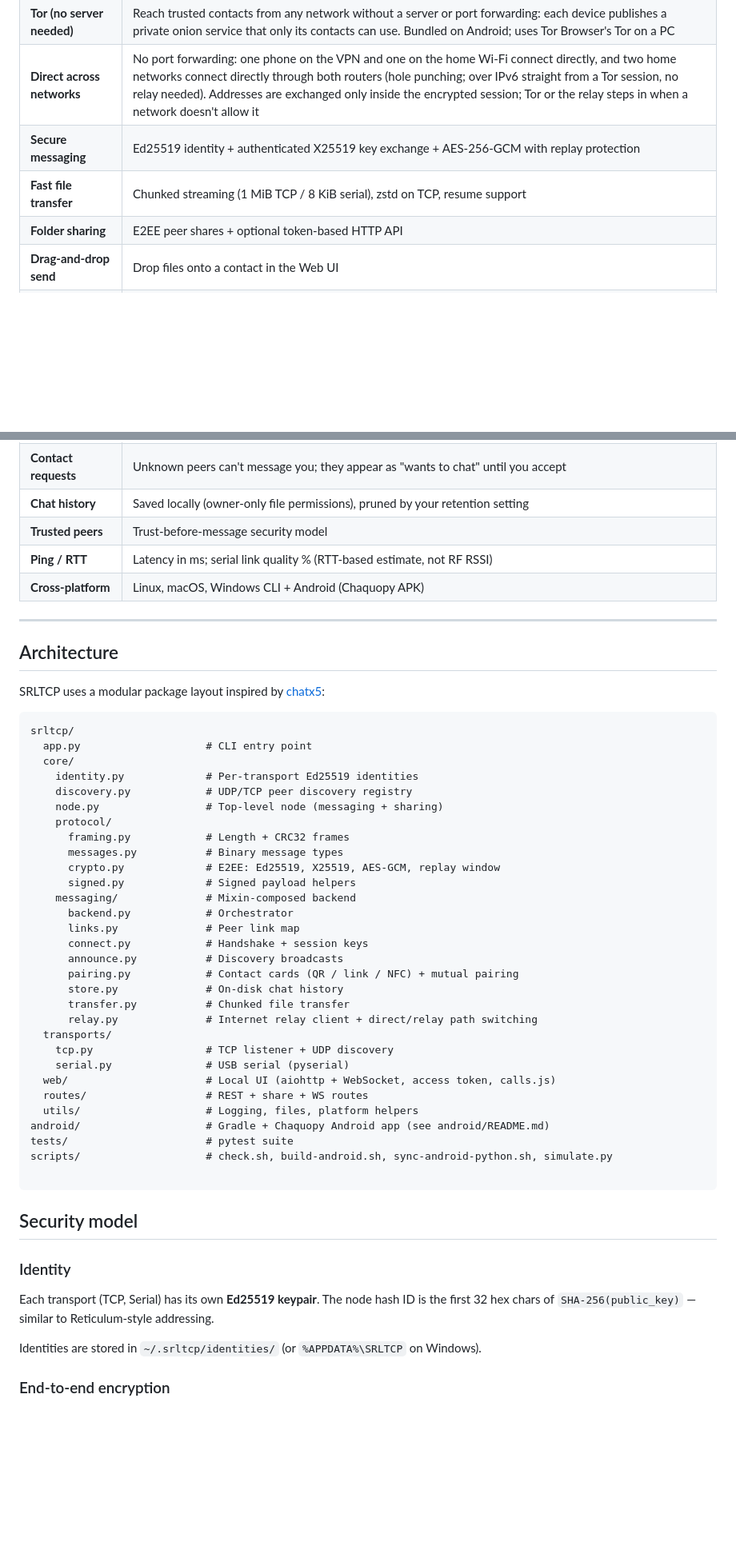
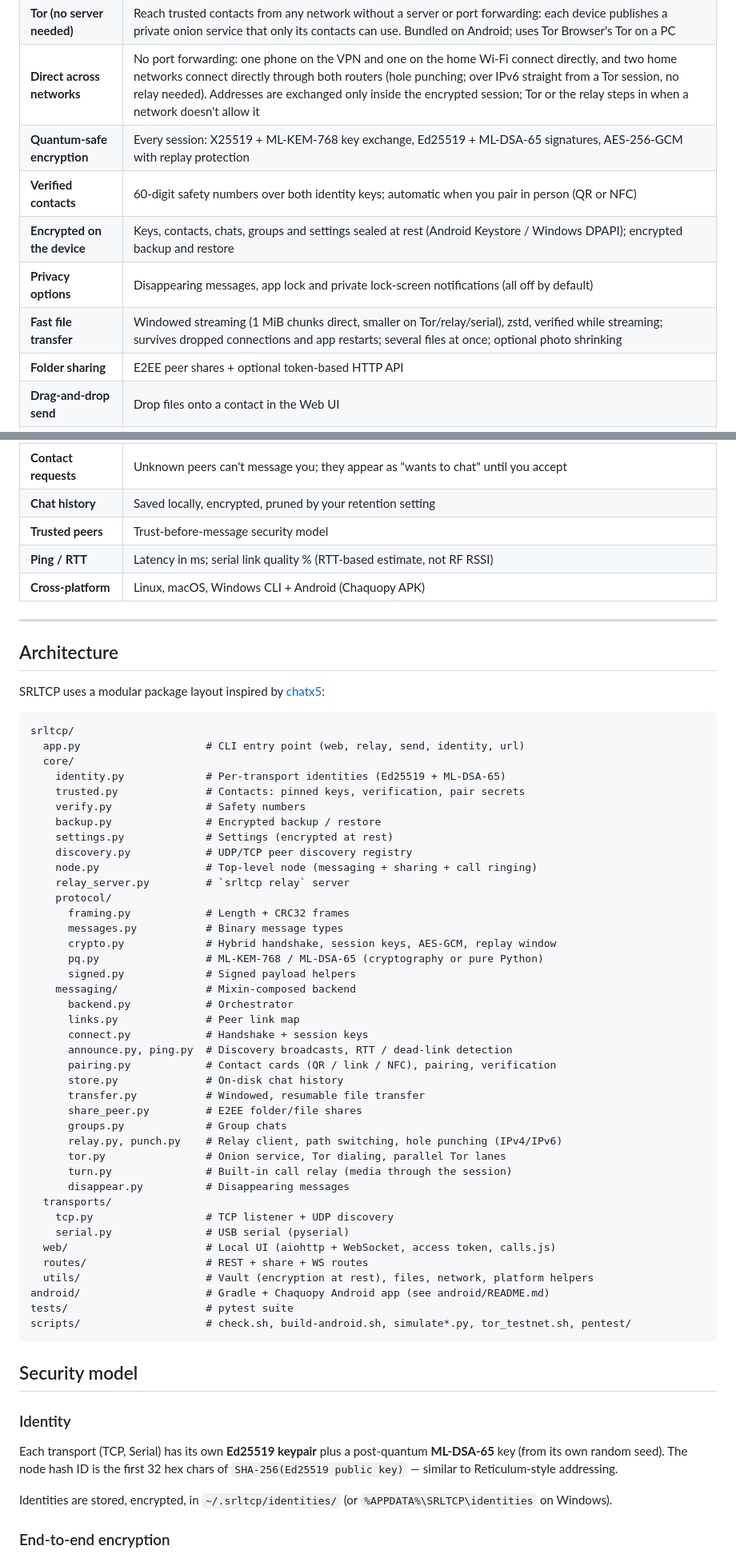
Before and after one commit to narl3yyy-svg/SRLTCP, a Markdown page: README.md, 2 parts joined by grey strips. Shown at 80% size. GitHub-like rendering; blank space fills up the shorter version.

````diff
--- a/README.md
+++ b/README.md
@@ -18,8 +18,11 @@
 | **Internet relay** | Paired contacts keep talking with the VPN off or on different networks; automatic switching between direct and relay; the relay is blind (TLS + pinned cert, rotating mailboxes, second encryption layer, padding) |
 | **Tor (no server needed)** | Reach trusted contacts from any network without a server or port forwarding: each device publishes a private onion service that only its contacts can use. Bundled on Android; uses Tor Browser's Tor on a PC |
 | **Direct across networks** | No port forwarding: one phone on the VPN and one on the home Wi-Fi connect directly, and two home networks connect directly through both routers (hole punching; over IPv6 straight from a Tor session, no relay needed). Addresses are exchanged only inside the encrypted session; Tor or the relay steps in when a network doesn't allow it |
-| **Secure messaging** | Ed25519 identity + authenticated X25519 key exchange + AES-256-GCM with replay protection |
-| **Fast file transfer** | Chunked streaming (1 MiB TCP / 8 KiB serial), zstd on TCP, resume support |
+| **Quantum-safe encryption** | Every session: X25519 + ML-KEM-768 key exchange, Ed25519 + ML-DSA-65 signatures, AES-256-GCM with replay protection |
+| **Verified contacts** | 60-digit safety numbers over both identity keys; automatic when you pair in person (QR or NFC) |
+| **Encrypted on the device** | Keys, contacts, chats, groups and settings sealed at rest (Android Keystore / Windows DPAPI); encrypted backup and restore |
+| **Privacy options** | Disappearing messages, app lock and private lock-screen notifications (all off by default) |
+| **Fast file transfer** | Windowed streaming (1 MiB chunks direct, smaller on Tor/relay/serial), zstd, verified while streaming; survives dropped connections and app restarts; several files at once; optional photo shrinking |
 | **Folder sharing** | E2EE peer shares + optional token-based HTTP API |
 | **Drag-and-drop send** | Drop files onto a contact in the Web UI |
 | **Optional port forwarding** | Forward TCP 7825 if you like; never required (Tor, IPv6 and the relay cover other networks) |
@@ -33,7 +36,7 @@
 | **Works over WireGuard** | VPN-aware discovery (unicast sweep + replies), Find by IP, automatic address updates |
 | **Signed LAN discovery** | Ed25519-signed UDP announces — spoofed peers rejected |
 | **Contact requests** | Unknown peers can't message you; they appear as "wants to chat" until you accept |
-| **Chat history** | Saved locally (owner-only file permissions), pruned by your retention setting |
+| **Chat history** | Saved locally, encrypted, pruned by your retention setting |
 | **Trusted peers** | Trust-before-message security model |
 | **Ping / RTT** | Latency in ms; serial link quality % (RTT-based estimate, not RF RSSI) |
 | **Cross-platform** | Linux, macOS, Windows CLI + Android (Chaquopy APK) |
@@ -46,44 +49,54 @@ SRLTCP uses a modular package layout inspired by [chatx5](https://github.com/nar
 
 ```
 srltcp/
-  app.py                    # CLI entry point
+  app.py                    # CLI entry point (web, relay, send, identity, url)
   core/
-    identity.py             # Per-transport Ed25519 identities
+    identity.py             # Per-transport identities (Ed25519 + ML-DSA-65)
+    trusted.py              # Contacts: pinned keys, verification, pair secrets
+    verify.py               # Safety numbers
+    backup.py               # Encrypted backup / restore
+    settings.py             # Settings (encrypted at rest)
     discovery.py            # UDP/TCP peer discovery registry
-    node.py                 # Top-level node (messaging + sharing)
+    node.py                 # Top-level node (messaging + sharing + call ringing)
+    relay_server.py         # `srltcp relay` server
     protocol/
       framing.py            # Length + CRC32 frames
       messages.py           # Binary message types
-      crypto.py             # E2EE: Ed25519, X25519, AES-GCM, replay window
+      crypto.py             # Hybrid handshake, session keys, AES-GCM, replay window
+      pq.py                 # ML-KEM-768 / ML-DSA-65 (cryptography or pure Python)
       signed.py             # Signed payload helpers
     messaging/              # Mixin-composed backend
       backend.py            # Orchestrator
       links.py              # Peer link map
       connect.py            # Handshake + session keys
-      announce.py           # Discovery broadcasts
-      pairing.py            # Contact cards (QR / link / NFC) + mutual pairing
+      announce.py, ping.py  # Discovery broadcasts, RTT / dead-link detection
+      pairing.py            # Contact cards (QR / link / NFC), pairing, verification
       store.py              # On-disk chat history
-      transfer.py           # Chunked file transfer
-      relay.py              # Internet relay client + direct/relay path switching
+      transfer.py           # Windowed, resumable file transfer
+      share_peer.py         # E2EE folder/file shares
+      groups.py             # Group chats
+      relay.py, punch.py    # Relay client, path switching, hole punching (IPv4/IPv6)
+      tor.py                # Onion service, Tor dialing, parallel Tor lanes
+      turn.py               # Built-in call relay (media through the session)
+      disappear.py          # Disappearing messages
   transports/
     tcp.py                  # TCP listener + UDP discovery
     serial.py               # USB serial (pyserial)
   web/                      # Local UI (aiohttp + WebSocket, access token, calls.js)
   routes/                   # REST + share + WS routes
-  utils/                    # Logging, files, platform helpers
+  utils/                    # Vault (encryption at rest), files, network, platform helpers
 android/                    # Gradle + Chaquopy Android app (see android/README.md)
 tests/                      # pytest suite
-scripts/                    # check.sh, build-android.sh, sync-android-python.sh, simulate.py
-
+scripts/                    # check.sh, build-android.sh, simulate*.py, tor_testnet.sh, pentest/
 ```
 
 ## Security model
 
 ### Identity
 
-Each transport (TCP, Serial) has its own **Ed25519 keypair**. The node hash ID is the first 32 hex chars of `SHA-256(public_key)` — similar to Reticulum-style addressing.
+Each transport (TCP, Serial) has its own **Ed25519 keypair** plus a post-quantum **ML-DSA-65** key (from its own random seed). The node hash ID is the first 32 hex chars of `SHA-256(Ed25519 public key)` — similar to Reticulum-style addressing.
 
-Identities are stored in `~/.srltcp/identities/` (or `%APPDATA%\SRLTCP` on Windows).
+Identities are stored, encrypted, in `~/.srltcp/identities/` (or `%APPDATA%\SRLTCP\identities` on Windows).
 
 ### End-to-end encryption
 
````
Also changed, not shown: other parts of README.md (+35 -25 lines).
